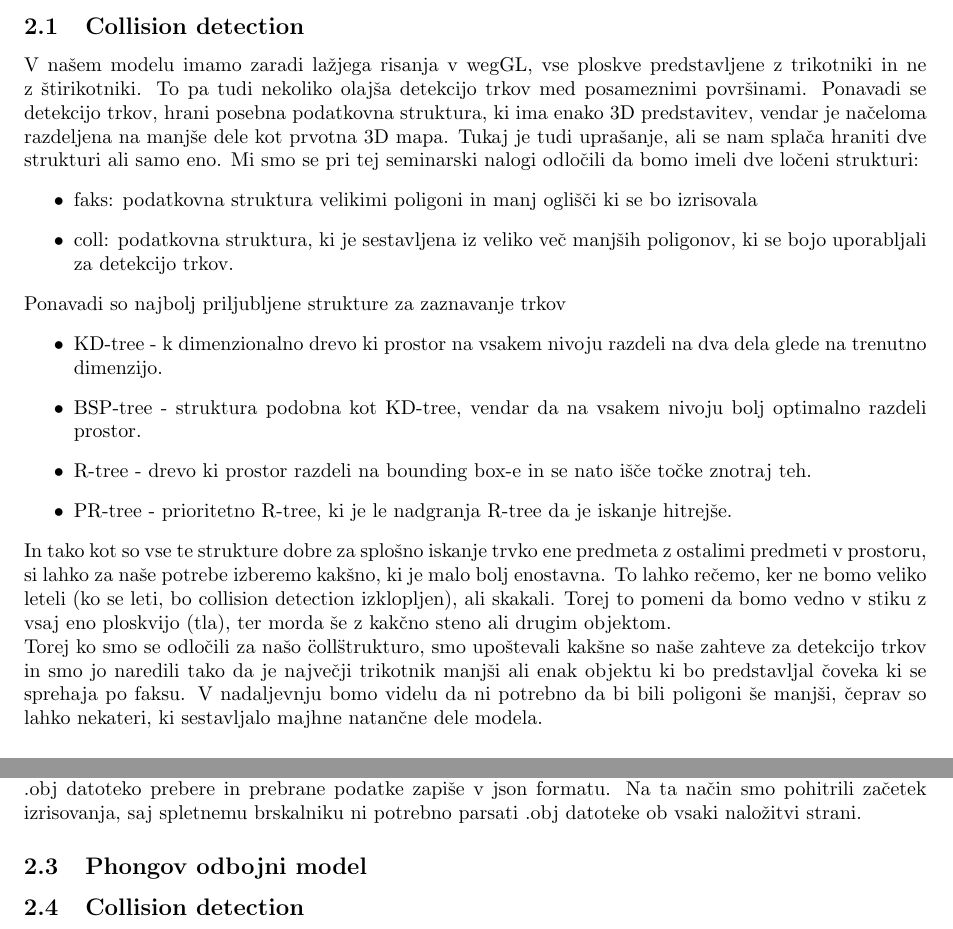
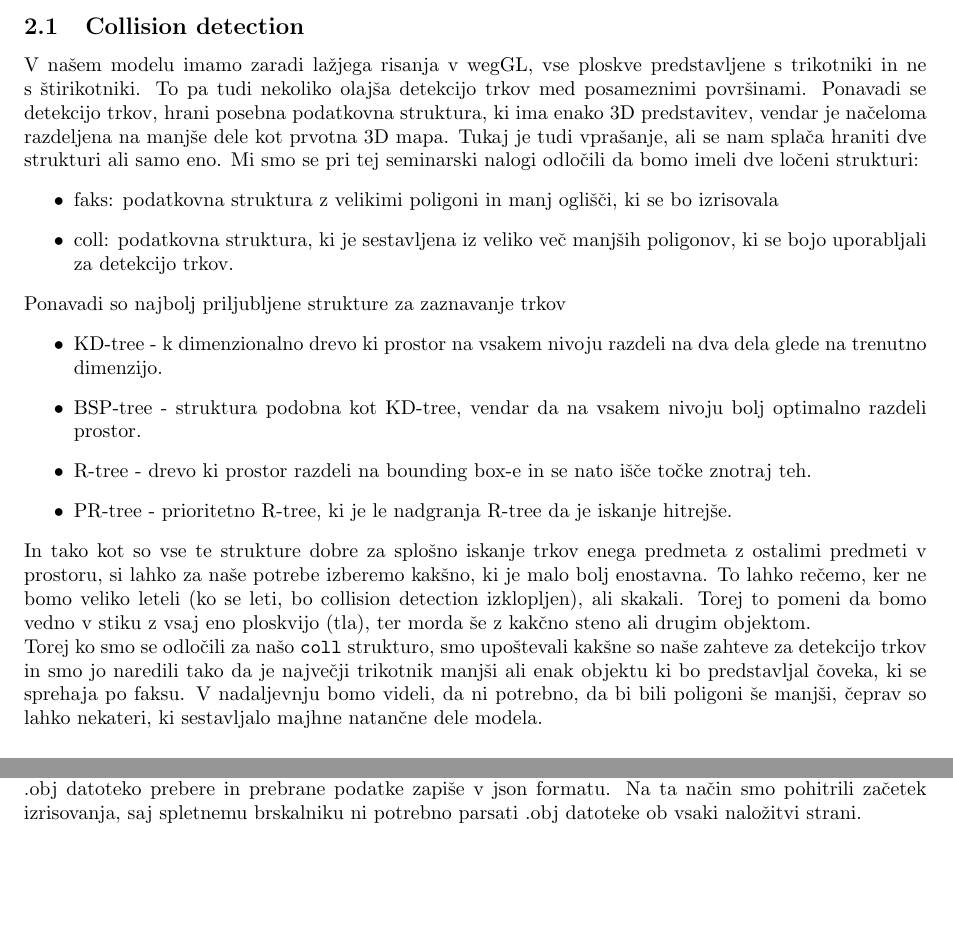
Before and after one commit to zidarsk8/Fri, a LaTeX document (doc/documentacija.tex): two parts of pages 3 and 4 of 12, joined at a grey line, cut so that both start at the same text, the shorter picture padded with empty space. Compiled offline with pdfLaTeX.

Commit message:
Added the final version of the documentation

```diff
--- a/doc/documentacija.tex
+++ b/doc/documentacija.tex
@@ -123,9 +123,9 @@ teče tekoče na sodobnih brskalnikih z WebGL podporo.
 \pagebreak
 \section{Zabavni deli}
 \subsection{Collision detection}
-V našem modelu imamo zaradi lažjega risanja v wegGL, vse ploskve predstavljene z trikotniki in ne z štirikotniki. To pa tudi nekoliko olajša detekcijo trkov med posameznimi površinami. Ponavadi se detekcijo trkov, hrani posebna podatkovna struktura, ki ima enako 3D predstavitev, vendar je načeloma razdeljena na manjše dele kot prvotna 3D mapa. Tukaj je tudi uprašanje, ali se nam splača hraniti dve strukturi ali samo eno. Mi smo se pri tej seminarski nalogi odločili da bomo imeli dve ločeni strukturi:
+V našem modelu imamo zaradi lažjega risanja v wegGL, vse ploskve predstavljene s trikotniki in ne s štirikotniki. To pa tudi nekoliko olajša detekcijo trkov med posameznimi površinami. Ponavadi se detekcijo trkov, hrani posebna podatkovna struktura, ki ima enako 3D predstavitev, vendar je načeloma razdeljena na manjše dele kot prvotna 3D mapa. Tukaj je tudi vprašanje, ali se nam splača hraniti dve strukturi ali samo eno. Mi smo se pri tej seminarski nalogi odločili da bomo imeli dve ločeni strukturi:
 \begin{itemize}
-\item faks: podatkovna struktura velikimi poligoni in manj oglišči ki se bo izrisovala
+\item faks: podatkovna struktura z velikimi poligoni in manj oglišči, ki se bo izrisovala
 \item coll: podatkovna struktura, ki je sestavljena iz veliko več manjših poligonov, ki se bojo uporabljali za detekcijo trkov.
 \end{itemize}
 Ponavadi so najbolj priljubljene strukture za zaznavanje trkov
@@ -135,8 +135,8 @@ Ponavadi so najbolj priljubljene strukture za zaznavanje trkov
 \item R-tree - drevo ki prostor razdeli na bounding box-e in se nato išče točke znotraj teh.
 \item PR-tree - prioritetno R-tree, ki je le nadgranja R-tree da je iskanje hitrejše.
 \end{itemize}
-In tako kot so vse te strukture dobre za splošno iskanje trvko ene predmeta z ostalimi predmeti v prostoru, si lahko za naše potrebe izberemo kakšno, ki je malo bolj enostavna. To lahko rečemo, ker ne bomo veliko leteli (ko se leti, bo collision detection izklopljen), ali skakali. Torej to pomeni da bomo vedno v stiku z vsaj eno ploskvijo (tla), ter morda še z kakčno steno ali drugim objektom.\\
-Torej ko smo se odločili za našo \"coll\" strukturo, smo upoštevali kakšne so naše zahteve za detekcijo trkov in smo jo naredili tako da je največji trikotnik manjši ali enak objektu ki bo predstavljal čoveka ki se sprehaja po faksu. V nadaljevnju bomo videlu da ni potrebno da bi bili poligoni še manjši, čeprav so lahko nekateri, ki sestavljalo majhne natančne dele modela.
+In tako kot so vse te strukture dobre za splošno iskanje trkov enega predmeta z ostalimi predmeti v prostoru, si lahko za naše potrebe izberemo kakšno, ki je malo bolj enostavna. To lahko rečemo, ker ne bomo veliko leteli (ko se leti, bo collision detection izklopljen), ali skakali. Torej to pomeni da bomo vedno v stiku z vsaj eno ploskvijo (tla), ter morda še z kakčno steno ali drugim objektom.\\
+Torej ko smo se odločili za našo \verb|coll| strukturo, smo upoštevali kakšne so naše zahteve za detekcijo trkov in smo jo naredili tako da je največji trikotnik manjši ali enak objektu ki bo predstavljal čoveka, ki se sprehaja po faksu. V nadaljevnju bomo videli, da ni potrebno, da bi bili poligoni še manjši, čeprav so lahko nekateri, ki sestavljalo majhne natančne dele modela.
 \subsubsection*{Struktura - navadena 2D tabela}
 Na koncu smo videli da bo najlažje implementirati navadno 2D tabelo, ki bo imela naslednjo strukturo
 
@@ -186,8 +186,6 @@ izluščiti $vertexe$, $normale$, $face$ in različne materiale. Za ta namen smo
 napisali preprosto python skripto, ki .obj datoteko prebere in prebrane podatke
 zapiše v json formatu. Na ta način smo pohitrili začetek izrisovanja, saj spletnemu
 brskalniku ni potrebno parsati .obj datoteke ob vsaki naložitvi strani.
-\subsection{Phongov odbojni model}
-\subsection{Collision detection}
 \pagebreak
 \section{Problemi}
 \subsection{Blacklisted GPUs}
```
Also changed, not shown: doc/documentacija.tex (11 more changed lines).
